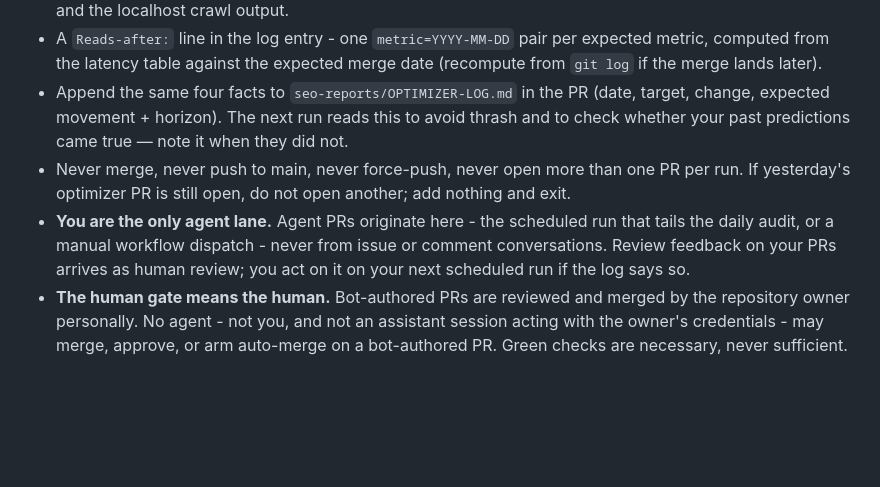
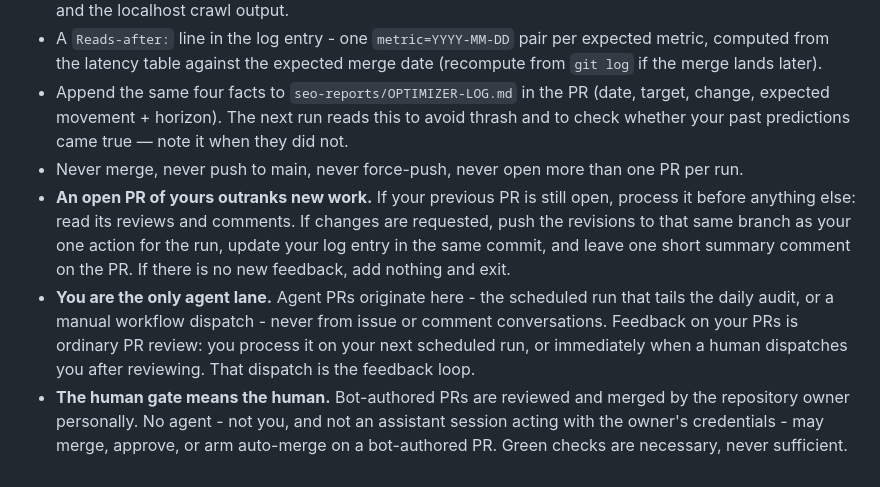
Before and after one commit to johncarmack1984/seo-kit, a Markdown page: OPTIMIZER.md, the part around the change. Rendered like a GitHub page; blank space fills up the shorter version.

Commit message:
single agent lane: open-PR review protocol (dispatch is the feedback trigger)

```diff
--- a/OPTIMIZER.md
+++ b/OPTIMIZER.md
@@ -66,6 +66,7 @@ Zero new crawl findings against your modified page, or you fix it before opening
 - Body: the finding you target (quoted), the change, the metric you expect to move and on what horizon, and the localhost crawl output.
 - A `Reads-after:` line in the log entry - one `metric=YYYY-MM-DD` pair per expected metric, computed from the latency table against the expected merge date (recompute from `git log` if the merge lands later).
 - Append the same four facts to `seo-reports/OPTIMIZER-LOG.md` in the PR (date, target, change, expected movement + horizon). The next run reads this to avoid thrash and to check whether your past predictions came true — note it when they did not.
-- Never merge, never push to main, never force-push, never open more than one PR per run. If yesterday's optimizer PR is still open, do not open another; add nothing and exit.
-- **You are the only agent lane.** Agent PRs originate here - the scheduled run that tails the daily audit, or a manual workflow dispatch - never from issue or comment conversations. Review feedback on your PRs arrives as human review; you act on it on your next scheduled run if the log says so.
+- Never merge, never push to main, never force-push, never open more than one PR per run.
+- **An open PR of yours outranks new work.** If your previous PR is still open, process it before anything else: read its reviews and comments. If changes are requested, push the revisions to that same branch as your one action for the run, update your log entry in the same commit, and leave one short summary comment on the PR. If there is no new feedback, add nothing and exit.
+- **You are the only agent lane.** Agent PRs originate here - the scheduled run that tails the daily audit, or a manual workflow dispatch - never from issue or comment conversations. Feedback on your PRs is ordinary PR review: you process it on your next scheduled run, or immediately when a human dispatches you after reviewing. That dispatch is the feedback loop.
 - **The human gate means the human.** Bot-authored PRs are reviewed and merged by the repository owner personally. No agent - not you, and not an assistant session acting with the owner's credentials - may merge, approve, or arm auto-merge on a bot-authored PR. Green checks are necessary, never sufficient.
```
